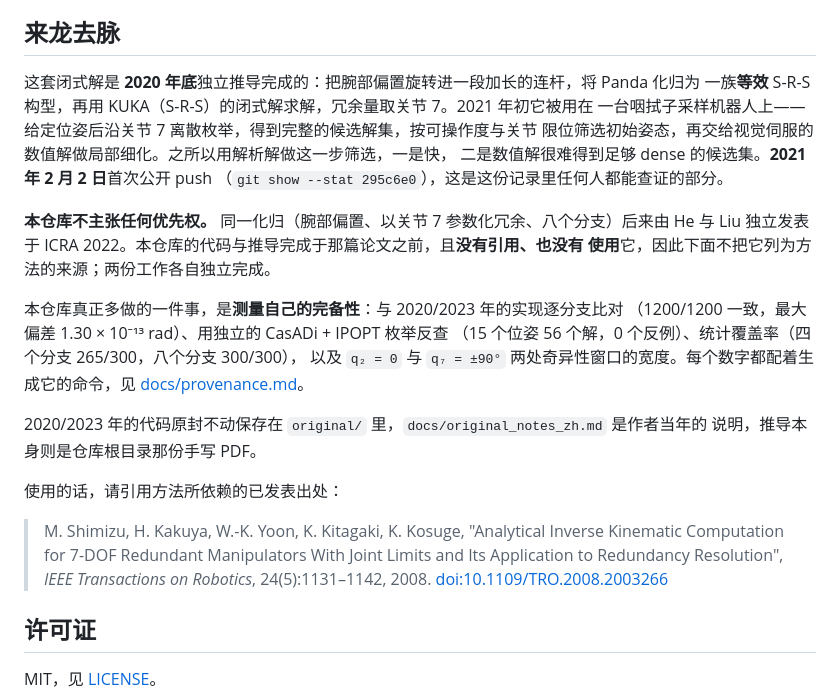
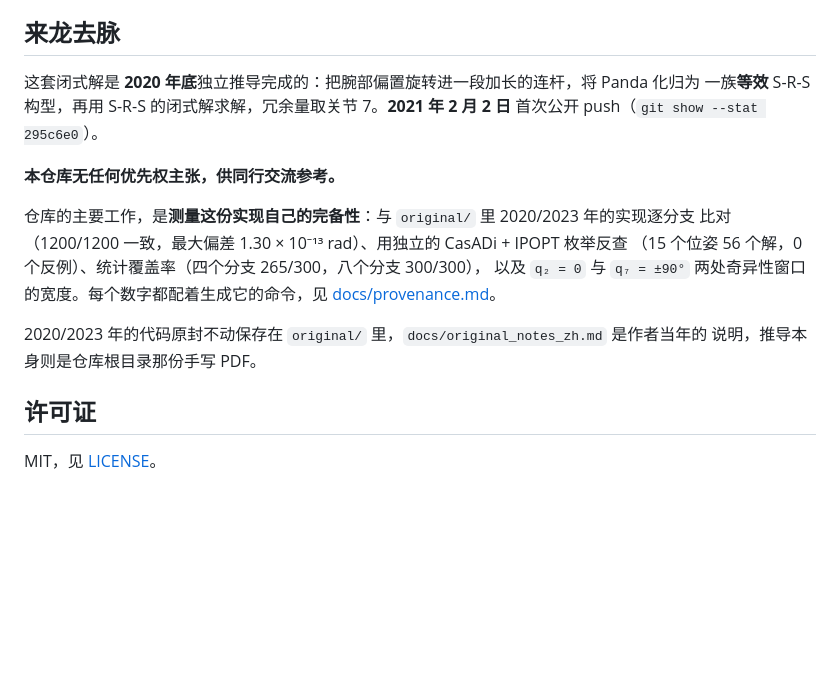
Before and after one commit to yangliangzhu/franka-emika-inverse-kinematics, a Markdown page: README.md, the part around the change. GitHub-like rendering; blank space fills up the shorter version.

```diff
--- a/README.md
+++ b/README.md
@@ -190,18 +190,13 @@ uv run --extra viz python examples/07_swift_branches.py --pose second_root --mod
 ## 来龙去脉
 
 这套闭式解是 **2020 年底**独立推导完成的：把腕部偏置旋转进一段加长的连杆，将 Panda 化归为
-一族**等效** S-R-S 构型，再用 KUKA（S-R-S）的闭式解求解，冗余量取关节 7。2021 年初它被用在
-一台咽拭子采样机器人上——给定位姿后沿关节 7 离散枚举，得到完整的候选解集，按可操作度与关节
-限位筛选初始姿态，再交给视觉伺服的数值解做局部细化。之所以用解析解做这一步筛选，一是快，
-二是数值解很难得到足够 dense 的候选集。**2021 年 2 月 2 日**首次公开 push
-（`git show --stat 295c6e0`），这是这份记录里任何人都能查证的部分。
+一族**等效** S-R-S 构型，再用 S-R-S 的闭式解求解，冗余量取关节 7。**2021 年 2 月 2 日**
+首次公开 push（`git show --stat 295c6e0`）。
 
-**本仓库不主张任何优先权。** 同一化归（腕部偏置、以关节 7 参数化冗余、八个分支）后来由
-He 与 Liu 独立发表于 ICRA 2022。本仓库的代码与推导完成于那篇论文之前，且**没有引用、也没有
-使用**它，因此下面不把它列为方法的来源；两份工作各自独立完成。
+**本仓库无任何优先权主张，供同行交流参考。**
 
-本仓库真正多做的一件事，是**测量自己的完备性**：与 2020/2023 年的实现逐分支比对
-（1200/1200 一致，最大偏差 1.30 × 10⁻¹³ rad）、用独立的 CasADi + IPOPT 枚举反查
+仓库的主要工作，是**测量这份实现自己的完备性**：与 `original/` 里 2020/2023 年的实现逐分支
+比对（1200/1200 一致，最大偏差 1.30 × 10⁻¹³ rad）、用独立的 CasADi + IPOPT 枚举反查
 （15 个位姿 56 个解，0 个反例）、统计覆盖率（四个分支 265/300，八个分支 300/300），
 以及 `q₂ = 0` 与 `q₇ = ±90°` 两处奇异性窗口的宽度。每个数字都配着生成它的命令，见
 [docs/provenance.md](docs/provenance.md)。
@@ -209,13 +204,6 @@ He 与 Liu 独立发表于 ICRA 2022。本仓库的代码与推导完成于那
 2020/2023 年的代码原封不动保存在 `original/` 里，`docs/original_notes_zh.md` 是作者当年的
 说明，推导本身则是仓库根目录那份手写 PDF。
 
-使用的话，请引用方法所依赖的已发表出处：
-
-> M. Shimizu, H. Kakuya, W.-K. Yoon, K. Kitagaki, K. Kosuge, "Analytical Inverse Kinematic
-> Computation for 7-DOF Redundant Manipulators With Joint Limits and Its Application to
-> Redundancy Resolution", *IEEE Transactions on Robotics*, 24(5):1131–1142, 2008.
-> [doi:10.1109/TRO.2008.2003266](https://doi.org/10.1109/TRO.2008.2003266)
-
 ## 许可证
 
 MIT，见 [LICENSE](LICENSE)。
```
Also changed, not shown: README.en.md (+8 -21 lines).
